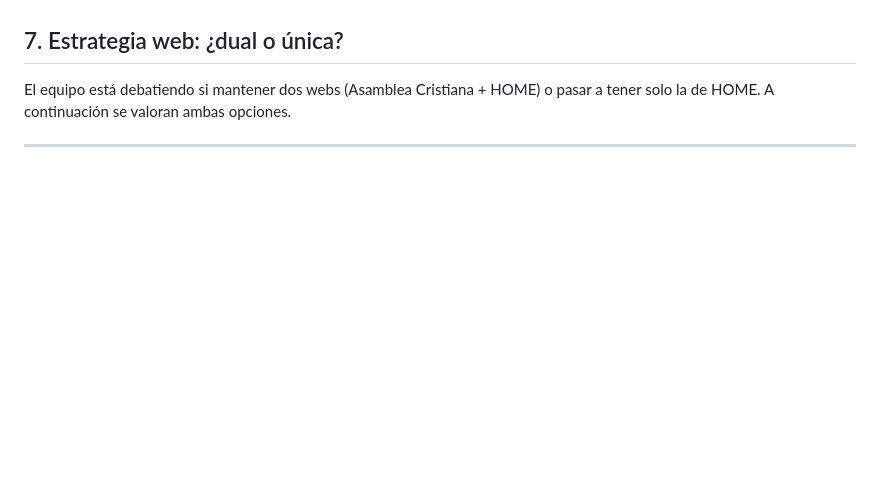
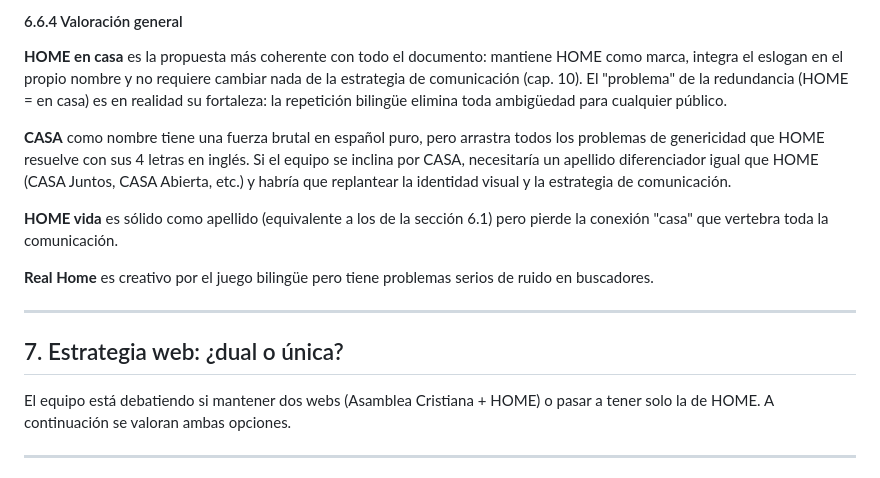
Before and after one commit to estebanrod/estebanrod.github.io, a Markdown page: README.md, the part around one of its changes. Rendered like a GitHub page; blank space fills up the shorter version.

```diff
--- a/README.md
+++ b/README.md
@@ -152,3 +186,14 @@ Estas propuestas no se pierden. Quedan registradas para revisarlas más adelante
+#### 6.6.4 Valoración general
+
+**HOME en casa** es la propuesta más coherente con todo el documento: mantiene HOME como marca, integra el eslogan en el propio nombre y no requiere cambiar nada de la estrategia de comunicación (cap. 10). El "problema" de la redundancia (HOME = en casa) es en realidad su fortaleza: la repetición bilingüe elimina toda ambigüedad para cualquier público.
+
+**CASA** como nombre tiene una fuerza brutal en español puro, pero arrastra todos los problemas de genericidad que HOME resuelve con sus 4 letras en inglés. Si el equipo se inclina por CASA, necesitaría un apellido diferenciador igual que HOME (CASA Juntos, CASA Abierta, etc.) y habría que replantear la identidad visual y la estrategia de comunicación.
+
+**HOME vida** es sólido como apellido (equivalente a los de la sección 6.1) pero pierde la conexión "casa" que vertebra toda la comunicación.
+
+**Real Home** es creativo por el juego bilingüe pero tiene problemas serios de ruido en buscadores.
+
+---
 
 ## 7. Estrategia web: ¿dual o única?
 
```
Also changed, not shown: other parts of README.md (+35 -1 lines).
